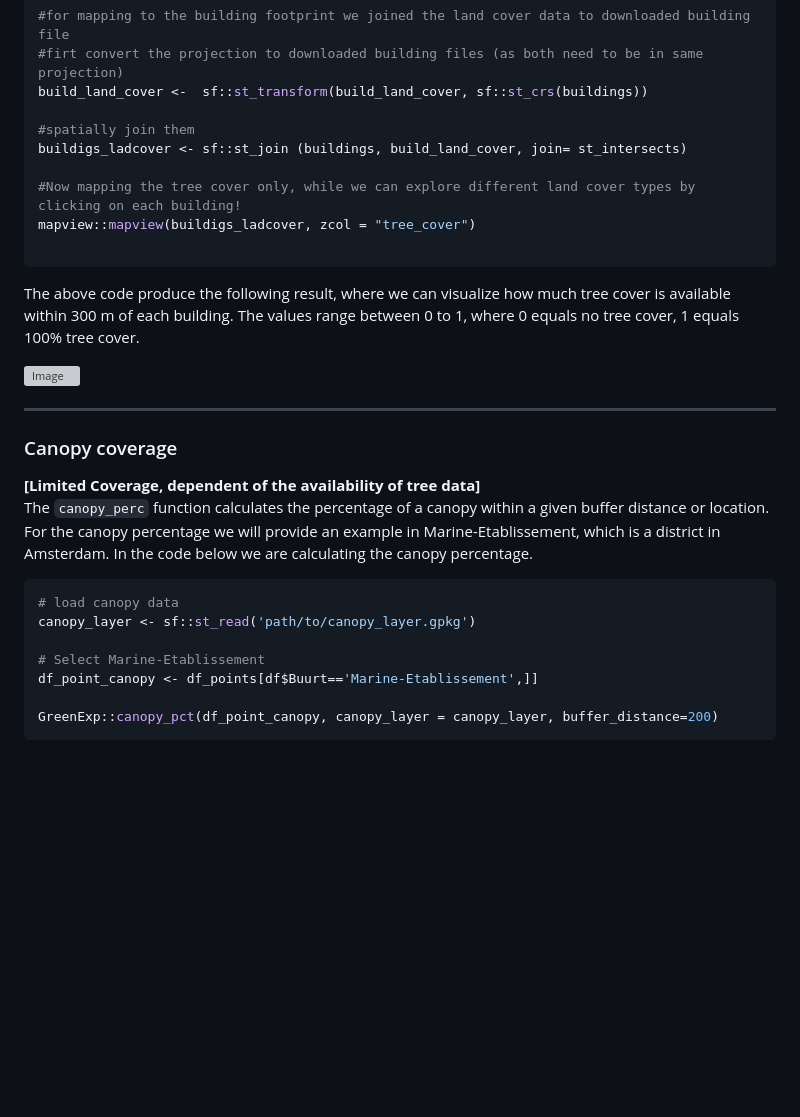
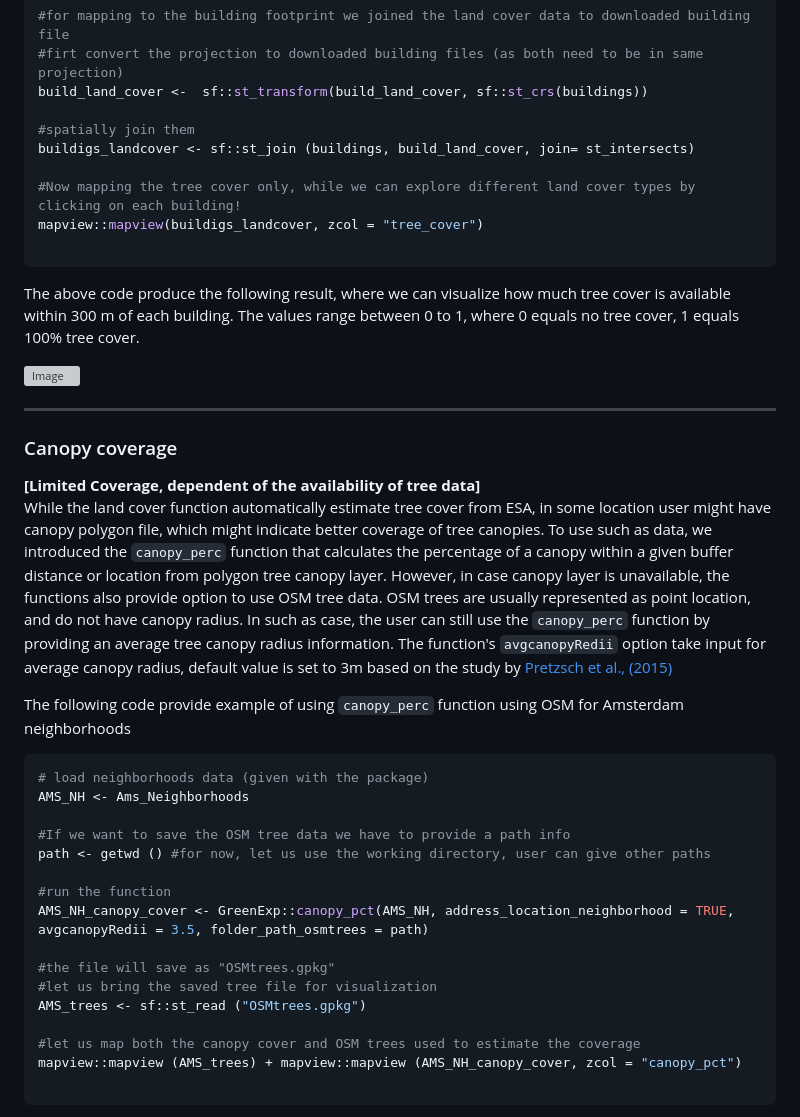
Before and after one commit to Spatial-Data-Science-and-GEO-AI-Lab/GreenExp_R, a Markdown page: README.md, the part around the change printed below. GitHub-like rendering; blank space fills up the shorter version; grey boxes are pictures that could not be loaded.

````diff
--- a/README.md
+++ b/README.md
@@ -224,10 +224,10 @@ build_land_cover
 build_land_cover <-  sf::st_transform(build_land_cover, sf::st_crs(buildings))
 
 #spatially join them
-buildigs_ladcover <- sf::st_join (buildings, build_land_cover, join= st_intersects)
+buildigs_landcover <- sf::st_join (buildings, build_land_cover, join= st_intersects)
 
 #Now mapping the tree cover only, while we can explore different land cover types by clicking on each building!
-mapview::mapview(buildigs_ladcover, zcol = "tree_cover")
+mapview::mapview(buildigs_landcover, zcol = "tree_cover")
 
 ```
 The above code produce the following result, where we can visualize how much tree cover is available within 300 m of each building. The values range between 0 to 1, where 0 equals no tree cover, 1 equals 100% tree cover.
@@ -238,15 +238,25 @@ The above code produce the following result, where we can visualize how much tre
 
 ### Canopy coverage
 **[Limited Coverage, dependent of the availability of tree data]** <br />
-The `canopy_perc` function calculates the percentage of a canopy within a given buffer distance or location.
-For the canopy percentage we will provide an example in Marine-Etablissement, which is a district in Amsterdam. In the code below we are calculating the canopy percentage.
+While the land cover function automatically estimate tree cover from ESA, in some location user might have canopy polygon file, which might indicate better coverage of tree canopies. To use such as data, we introduced the `canopy_perc` function that calculates the percentage of a canopy within a given buffer distance or location from polygon tree canopy layer.
+However, in case canopy layer is unavailable, the functions also provide option to use OSM tree data. OSM trees are usually represented as point location, and do not have canopy radius. In such as case, the user can still use the `canopy_perc` function by providing an average tree canopy radius information. The function's `avgcanopyRedii` option take input for average canopy radius, default value is set to 3m based on the study by [Pretzsch et al., (2015)](https://doi.org/10.1016/j.ufug.2015.04.006)
 
+The following code provide example of using `canopy_perc` function using OSM for Amsterdam neighborhoods
 ``` r
-# load canopy data
-canopy_layer <- sf::st_read('path/to/canopy_layer.gpkg')
+# load neighborhoods data (given with the package)
+AMS_NH <- Ams_Neighborhoods
 
-# Select Marine-Etablissement
-df_point_canopy <- df_points[df$Buurt=='Marine-Etablissement',]]
+#If we want to save the OSM tree data we have to provide a path info
+path <- getwd () #for now, let us use the working directory, user can give other paths
 
-GreenExp::canopy_pct(df_point_canopy, canopy_layer = canopy_layer, buffer_distance=200)
+#run the function
+AMS_NH_canopy_cover <- GreenExp::canopy_pct(AMS_NH, address_location_neighborhood = TRUE, avgcanopyRedii = 3.5, folder_path_osmtrees = path)
+
+#the file will save as "OSMtrees.gpkg"
+#let us bring the saved tree file for visualization
+AMS_trees <- sf::st_read ("OSMtrees.gpkg")
+
+#let us map both the canopy cover and OSM trees used to estimate the coverage
+mapview::mapview (AMS_trees) + mapview::mapview (AMS_NH_canopy_cover, zcol = "canopy_pct")
+
 ```
````
Also changed, not shown: other parts of README.md (+14 -21 lines).
